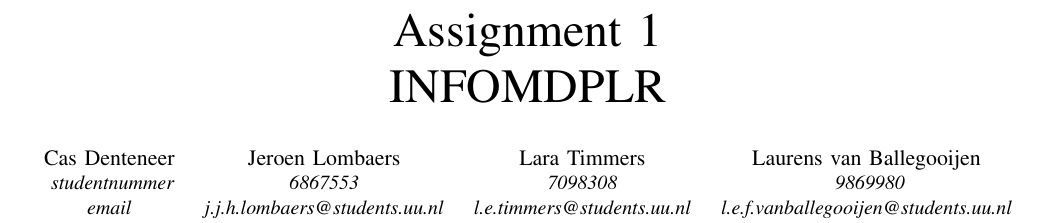
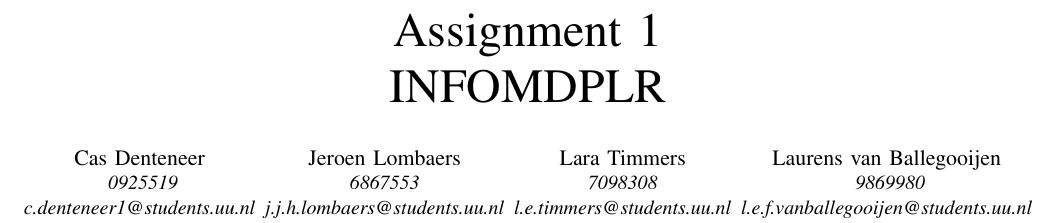
Before and after one commit to letimrgb/DeepLearning, a LaTeX paper (latex/main.tex): part of page 1 of 2, cut so that both start at the same text. Compiled offline with pdfLaTeX; a missing font is replaced by an installed copy or a similar font; a LaTeX package or settings file that is missing is left out.

Commit message:
Add studentnr / email

```diff
--- a/latex/main.tex
+++ b/latex/main.tex
@@ -12,8 +12,8 @@
 \title{Assignment 1\\INFOMDPLR}
 \author{\IEEEauthorblockN{Cas Denteneer}
 	\IEEEauthorblockA{
-		\textit{studentnummer}\\
-		\textit{email}}
+		\textit{0925519}\\
+		\textit{c.denteneer1@students.uu.nl}}
 	\and
 	\IEEEauthorblockN{Jeroen Lombaers}
 	\IEEEauthorblockA{
```
